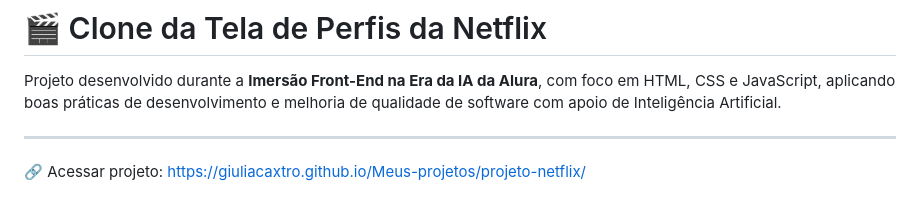
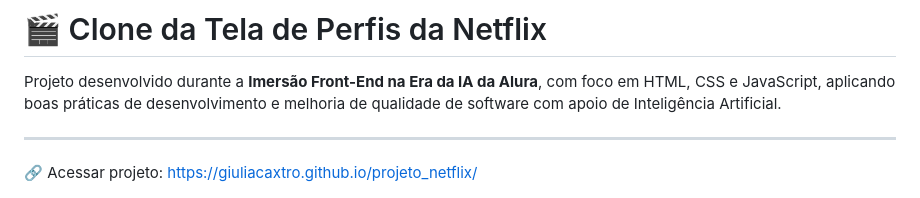
Before and after one commit to GiuliaCaxtro/projeto_netflix, a Markdown page: README.md, the part around one of its changes. GitHub-like rendering.

Commit message:
Update project link in README.md

```diff
--- a/README.md
+++ b/README.md
@@ -3,5 +3,5 @@
 Projeto desenvolvido durante a **Imersão Front-End na Era da IA da Alura**, com foco em HTML, CSS e JavaScript, aplicando boas práticas de desenvolvimento e melhoria de qualidade de software com apoio de Inteligência Artificial.
 
 ---
-🔗 Acessar projeto: https://giuliacaxtro.github.io/Meus-projetos/projeto-netflix/
+🔗 Acessar projeto: https://giuliacaxtro.github.io/projeto_netflix/
 
```
Also changed, not shown: other parts of README.md (+2 -0 lines).
